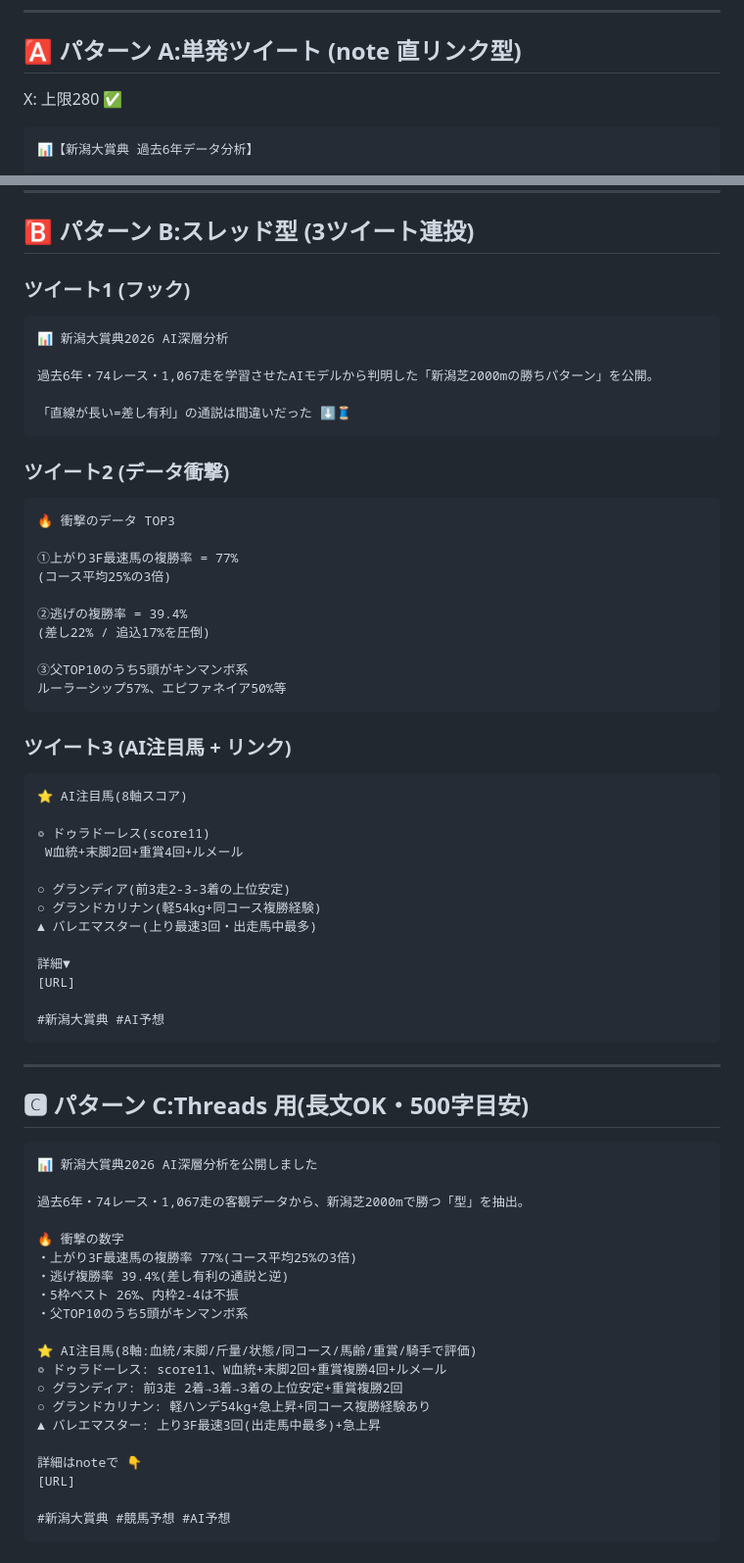
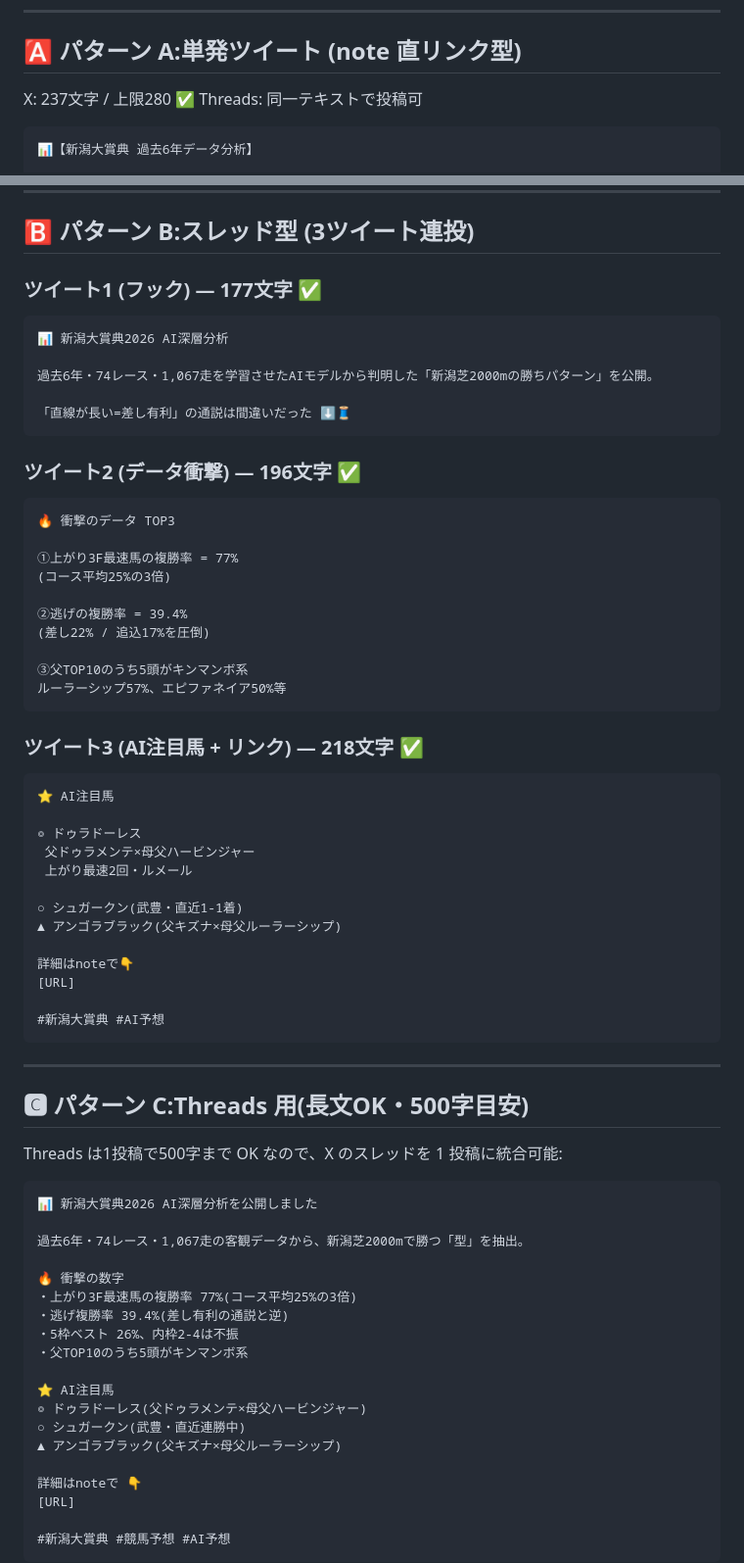
Before and after one commit to daiki0726m-oss/equinox-lab, a Markdown page: articles/niigata_daishoten_2026_promo.md, 2 parts joined by grey strips. Shown at 98% size. Rendered like a GitHub page.

Commit message:
docs: 新潟大賞典 note 記事の X/Threads プロモ投稿テンプレ追加
## ファイル
articles/niigata_daishoten_2026_promo.md

## 構成
- パターンA: 単発ツイート (237字、note 直リンク)
- パターンB: スレッド3連投 (フック→データ→AI注目馬)
- パターンC: Threads 用長文版 (500字以内で1投稿)
- リマインド版 (レース前日・短縮)

## 投稿スケジュール推奨
- 火曜夜: note 公開告知
- 水曜朝: 枠順抽選後リマインド
- 金曜夜: レース前夜再告知
- 土曜早朝: 当日朝リマインド

全テキストは X(280) / Threads(500) の文字数制限内。

Co-Authored-By: Claude Opus 4.7 <noreply@anthropic.com>

````diff
--- a/articles/niigata_daishoten_2026_promo.md
+++ b/articles/niigata_daishoten_2026_promo.md
@@ -6,7 +6,8 @@
 
 ## 🅰️ パターン A:単発ツイート (note 直リンク型)
 
-X: 上限280 ✅
+X: 237文字 / 上限280 ✅
+Threads: 同一テキストで投稿可
 
 ```
 📊【新潟大賞典 過去6年データ分析】
@@ -26,7 +27,7 @@ X: 上限280 ✅
 
 ## 🅱️ パターン B:スレッド型 (3ツイート連投)
 
-### ツイート1 (フック)
+### ツイート1 (フック) — 177文字 ✅
 
 ```
 📊 新潟大賞典2026 AI深層分析
@@ -36,7 +37,7 @@ X: 上限280 ✅
 「直線が長い=差し有利」の通説は間違いだった ⬇️🧵
 ```
 
-### ツイート2 (データ衝撃)
+### ツイート2 (データ衝撃) — 196文字 ✅
 
 ```
 🔥 衝撃のデータ TOP3
@@ -51,19 +52,19 @@ X: 上限280 ✅
 ルーラーシップ57%、エピファネイア50%等
 ```
 
-### ツイート3 (AI注目馬 + リンク)
+### ツイート3 (AI注目馬 + リンク) — 218文字 ✅
 
 ```
-⭐ AI注目馬(8軸スコア)
+⭐ AI注目馬
 
-◎ ドゥラドーレス(score11)
- W血統+末脚2回+重賞4回+ルメール
+◎ ドゥラドーレス
+ 父ドゥラメンテ×母父ハービンジャー
+ 上がり最速2回・ルメール
 
-○ グランディア(前3走2-3-3着の上位安定)
-○ グランドカリナン(軽54kg+同コース複勝経験)
-▲ バレエマスター(上り最速3回・出走馬中最多)
+○ シュガークン(武豊・直近1-1着)
+▲ アンゴラブラック(父キズナ×母父ルーラーシップ)
 
-詳細▼
+詳細はnoteで👇
 [URL]
 
 #新潟大賞典 #AI予想
@@ -72,6 +73,8 @@ X: 上限280 ✅
 ---
 
 ## 🅲 パターン C:Threads 用(長文OK・500字目安)
+
+Threads は1投稿で500字まで OK なので、X のスレッドを 1 投稿に統合可能:
 
 ```
 📊 新潟大賞典2026 AI深層分析を公開しました
@@ -84,11 +87,10 @@ X: 上限280 ✅
 ・5枠ベスト 26%、内枠2-4は不振
 ・父TOP10のうち5頭がキンマンボ系
 
-⭐ AI注目馬(8軸:血統/末脚/斤量/状態/同コース/馬齢/重賞/騎手で評価)
-◎ ドゥラドーレス: score11、W血統+末脚2回+重賞複勝4回+ルメール
-○ グランディア: 前3走 2着→3着→3着の上位安定+重賞複勝2回
-○ グランドカリナン: 軽ハンデ54kg+急上昇+同コース複勝経験あり
-▲ バレエマスター: 上り3F最速3回(出走馬中最多)+急上昇
+⭐ AI注目馬
+◎ ドゥラドーレス(父ドゥラメンテ×母父ハービンジャー)
+○ シュガークン(武豊・直近連勝中)
+▲ アンゴラブラック(父キズナ×母父ルーラーシップ)
 
 詳細はnoteで 👇
 [URL]
````
Also changed, not shown: other parts of articles/niigata_daishoten_2026_promo.md (+4 -6 lines).
